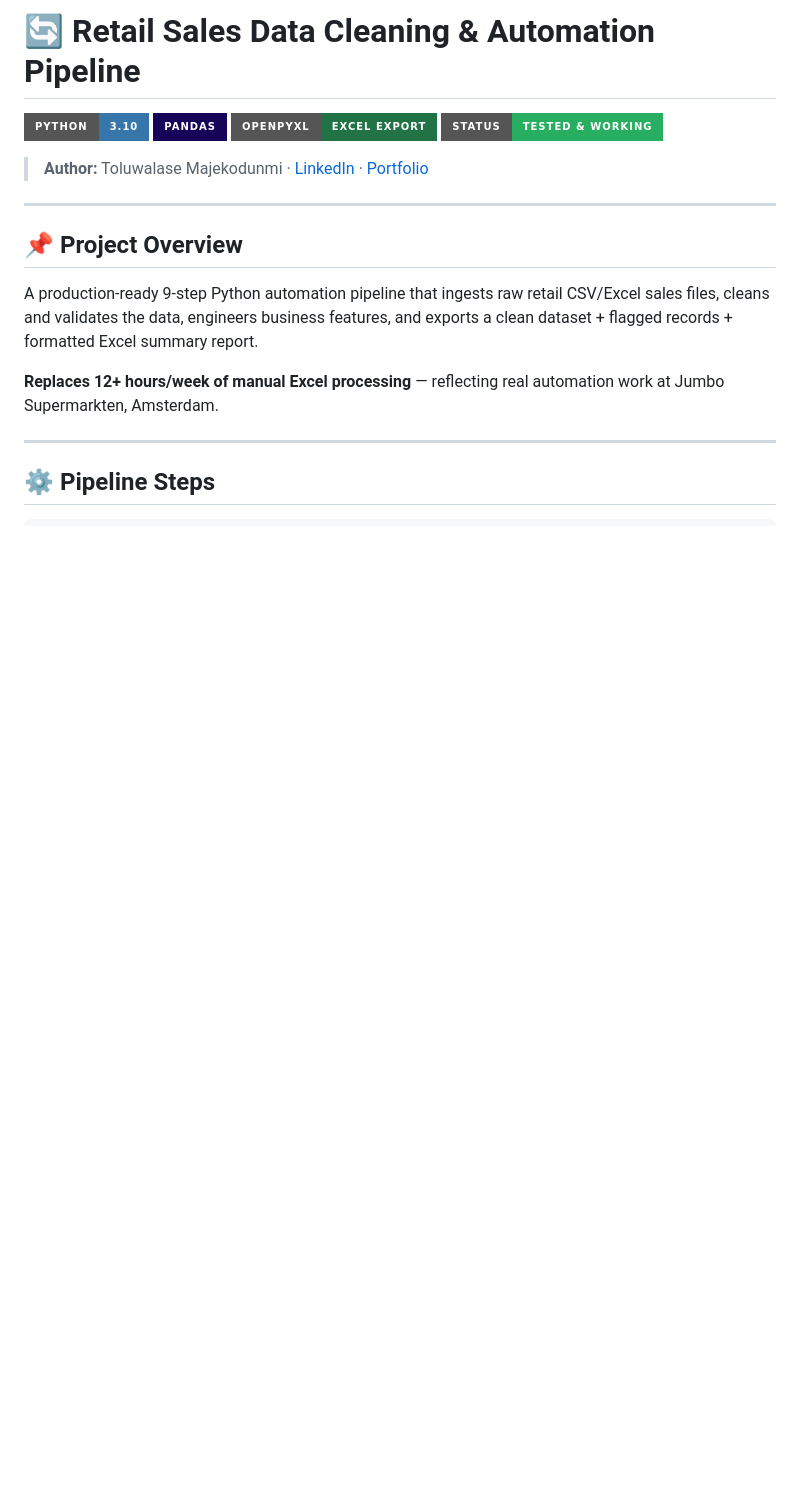
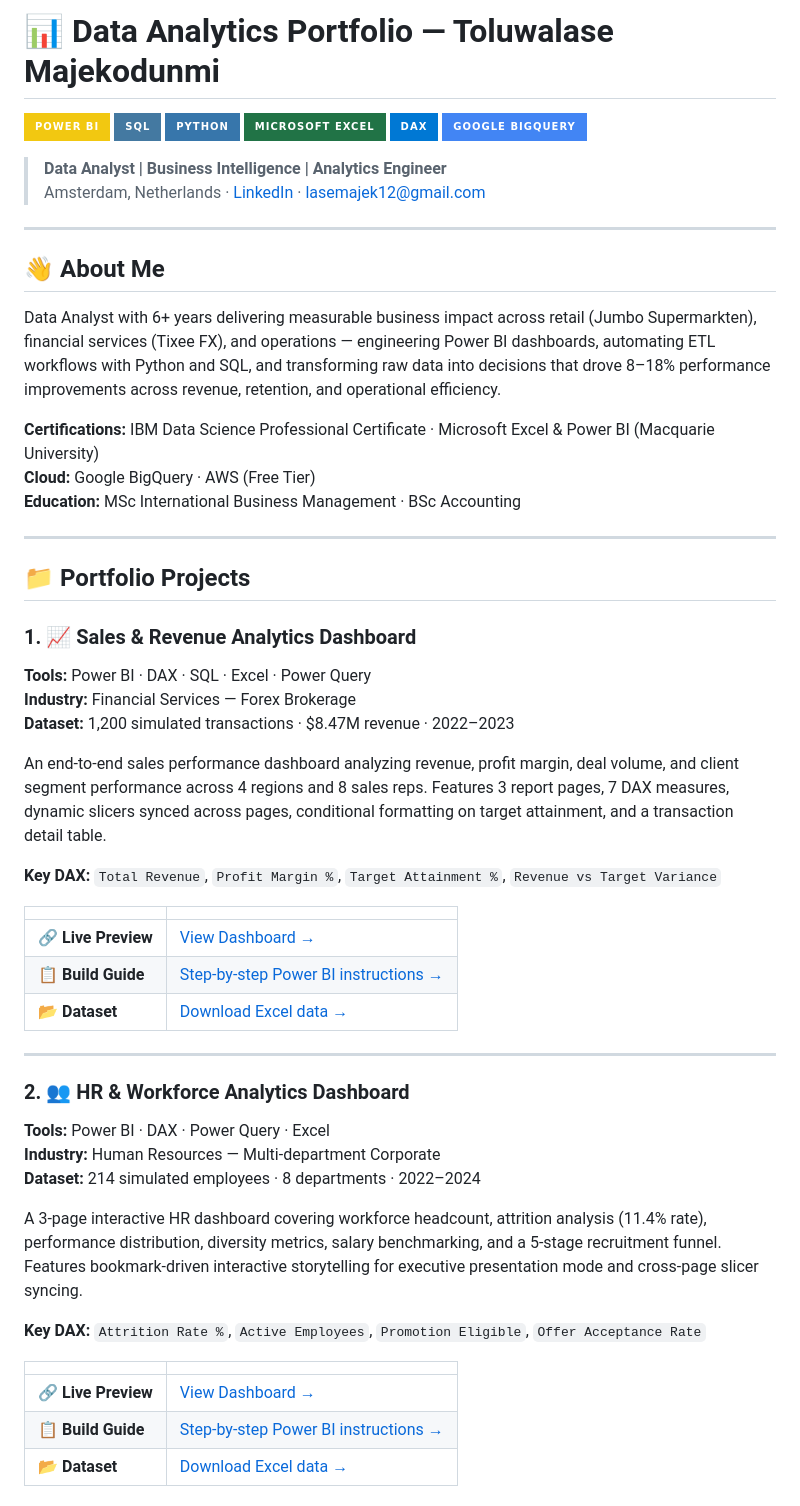
Before and after one commit to lasemajek12-max/data-analytics-portfolio, a Markdown page: README.md, the part around one of its changes. Drawn GitHub-style; badges without logos; blank space fills up the shorter version.

```diff
--- a/README.md
+++ b/README.md
@@ -1,20 +1,58 @@
-# 🔄 Retail Sales Data Cleaning & Automation Pipeline
+# 📊 Data Analytics Portfolio — Toluwalase Majekodunmi
 
-![Python](https://img.shields.io/badge/Python-3.10-3776AB?style=for-the-badge&logo=python&logoColor=white)
-![Pandas](https://img.shields.io/badge/Pandas-150458?style=for-the-badge&logo=pandas&logoColor=white)
-![openpyxl](https://img.shields.io/badge/openpyxl-Excel%20Export-217346?style=for-the-badge)
-![Status](https://img.shields.io/badge/Status-Tested%20%26%20Working-27ae60?style=for-the-badge)
+![Power BI](https://img.shields.io/badge/Power%20BI-F2C811?style=for-the-badge&logo=powerbi&logoColor=black)
+![SQL](https://img.shields.io/badge/SQL-4479A1?style=for-the-badge&logo=postgresql&logoColor=white)
+![Python](https://img.shields.io/badge/Python-3776AB?style=for-the-badge&logo=python&logoColor=white)
+![Excel](https://img.shields.io/badge/Microsoft%20Excel-217346?style=for-the-badge&logo=microsoftexcel&logoColor=white)
+![DAX](https://img.shields.io/badge/DAX-0078D4?style=for-the-badge&logo=microsoft&logoColor=white)
+![BigQuery](https://img.shields.io/badge/Google%20BigQuery-4285F4?style=for-the-badge&logo=googlebigquery&logoColor=white)
 
-> **Author:** Toluwalase Majekodunmi · [LinkedIn](https://www.linkedin.com/in/tolu-majek124/) · [Portfolio](https://lasemajek12-max.github.io/data-analytics-portfolio/)
+> **Data Analyst | Business Intelligence | Analytics Engineer**
+> Amsterdam, Netherlands · [LinkedIn](https://www.linkedin.com/in/tolu-majek124/) · lasemajek12@gmail.com
 
 ---
 
-## 📌 Project Overview
+## 👋 About Me
 
-A production-ready 9-step Python automation pipeline that ingests raw retail CSV/Excel sales files, cleans and validates the data, engineers business features, and exports a clean dataset + flagged records + formatted Excel summary report.
+Data Analyst with 6+ years delivering measurable business impact across retail (Jumbo Supermarkten), financial services (Tixee FX), and operations — engineering Power BI dashboards, automating ETL workflows with Python and SQL, and transforming raw data into decisions that drove 8–18% performance improvements across revenue, retention, and operational efficiency.
 
-**Replaces 12+ hours/week of manual Excel processing** — reflecting real automation work at Jumbo Supermarkten, Amsterdam.
+**Certifications:** IBM Data Science Professional Certificate · Microsoft Excel & Power BI (Macquarie University)
+**Cloud:** Google BigQuery · AWS (Free Tier)
+**Education:** MSc International Business Management · BSc Accounting
 
 ---
 
-## ⚙️ Pipeline Steps
+## 📁 Portfolio Projects
+
+### 1. 📈 Sales & Revenue Analytics Dashboard
+**Tools:** Power BI · DAX · SQL · Excel · Power Query
+**Industry:** Financial Services — Forex Brokerage
+**Dataset:** 1,200 simulated transactions · $8.47M revenue · 2022–2023
+
+An end-to-end sales performance dashboard analyzing revenue, profit margin, deal volume, and client segment performance across 4 regions and 8 sales reps. Features 3 report pages, 7 DAX measures, dynamic slicers synced across pages, conditional formatting on target attainment, and a transaction detail table.
+
+**Key DAX:** `Total Revenue`, `Profit Margin %`, `Target Attainment %`, `Revenue vs Target Variance`
+
+| | |
+|---|---|
+| 🔗 **Live Preview** | [View Dashboard →](https://lasemajek12-max.github.io/data-analytics-portfolio/dashboard-1-sales-revenue/Dashboard1_Sales_Preview.html) |
+| 📋 **Build Guide** | [Step-by-step Power BI instructions →](https://lasemajek12-max.github.io/data-analytics-portfolio/dashboard-1-sales-revenue/Dashboard1_Sales_BuildGuide.html) |
+| 📂 **Dataset** | [Download Excel data →](https://github.com/lasemajek12-max/data-analytics-portfolio/raw/main/dashboard-1-sales-revenue/Dashboard1_Sales_Revenue_Data.xlsx) |
+
+---
+
+### 2. 👥 HR & Workforce Analytics Dashboard
+**Tools:** Power BI · DAX · Power Query · Excel
+**Industry:** Human Resources — Multi-department Corporate
+**Dataset:** 214 simulated employees · 8 departments · 2022–2024
+
+A 3-page interactive HR dashboard covering workforce headcount, attrition analysis (11.4% rate), performance distribution, diversity metrics, salary benchmarking, and a 5-stage recruitment funnel. Features bookmark-driven interactive storytelling for executive presentation mode and cross-page slicer syncing.
+
+**Key DAX:** `Attrition Rate %`, `Active Employees`, `Promotion Eligible`, `Offer Acceptance Rate`
+
+| | |
+|---|---|
+| 🔗 **Live Preview** | [View Dashboard →](https://lasemajek12-max.github.io/data-analytics-portfolio/dashboard-2-hr-workforce/Dashboard2_HR_Preview.html) |
+| 📋 **Build Guide** | [Step-by-step Power BI instructions →](https://lasemajek12-max.github.io/data-analytics-portfolio/dashboard-2-hr-workforce/Dashboard2_HR_BuildGuide.html) |
+| 📂 **Dataset** | [Download Excel data →](https://github.com/lasemajek12-max/data-analytics-portfolio/raw/main/dashboard-2-hr-workforce/Dashboard2_HR_Workforce_Data.xlsx) |
+
```
Also changed, not shown: other parts of README.md (+88 -88 lines).
